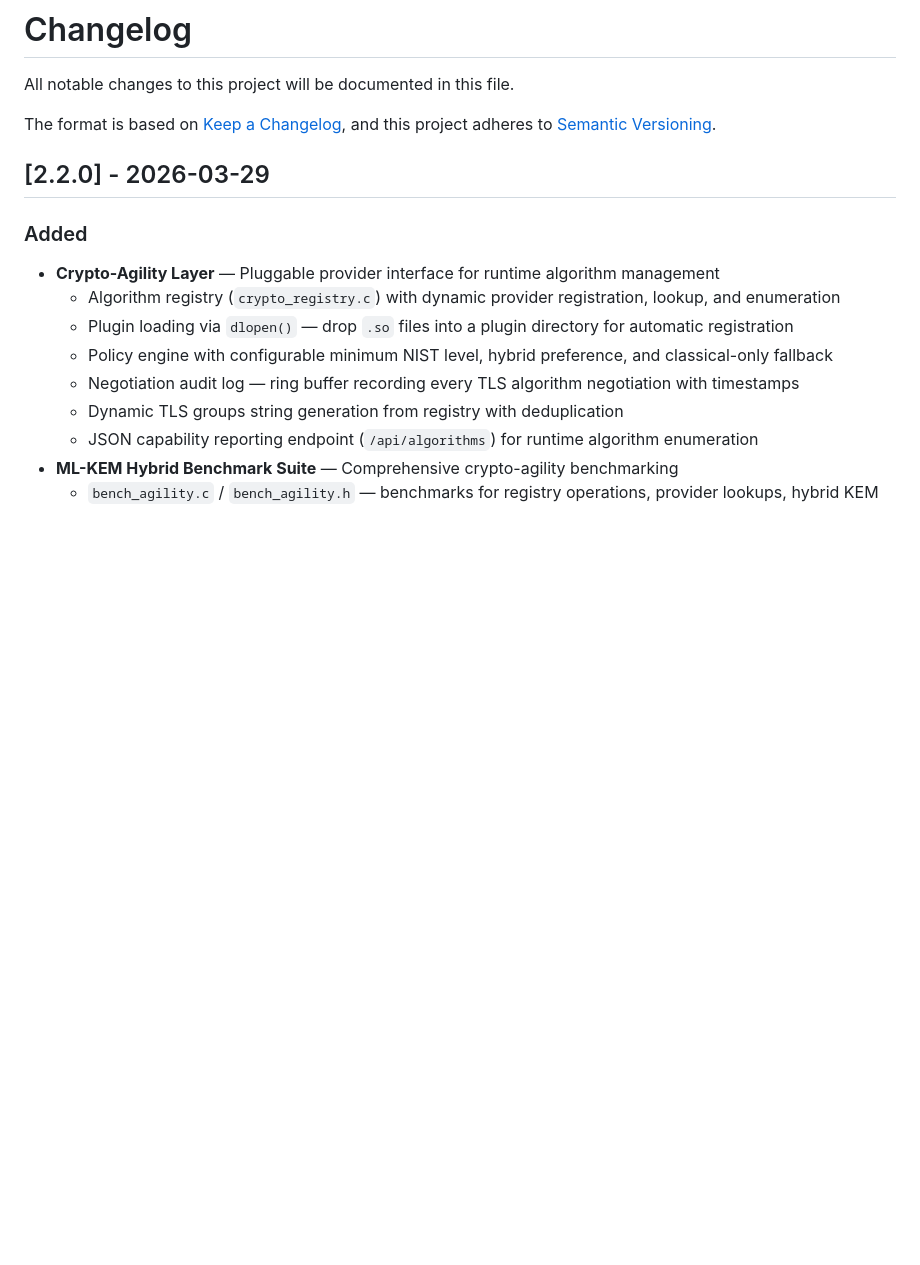
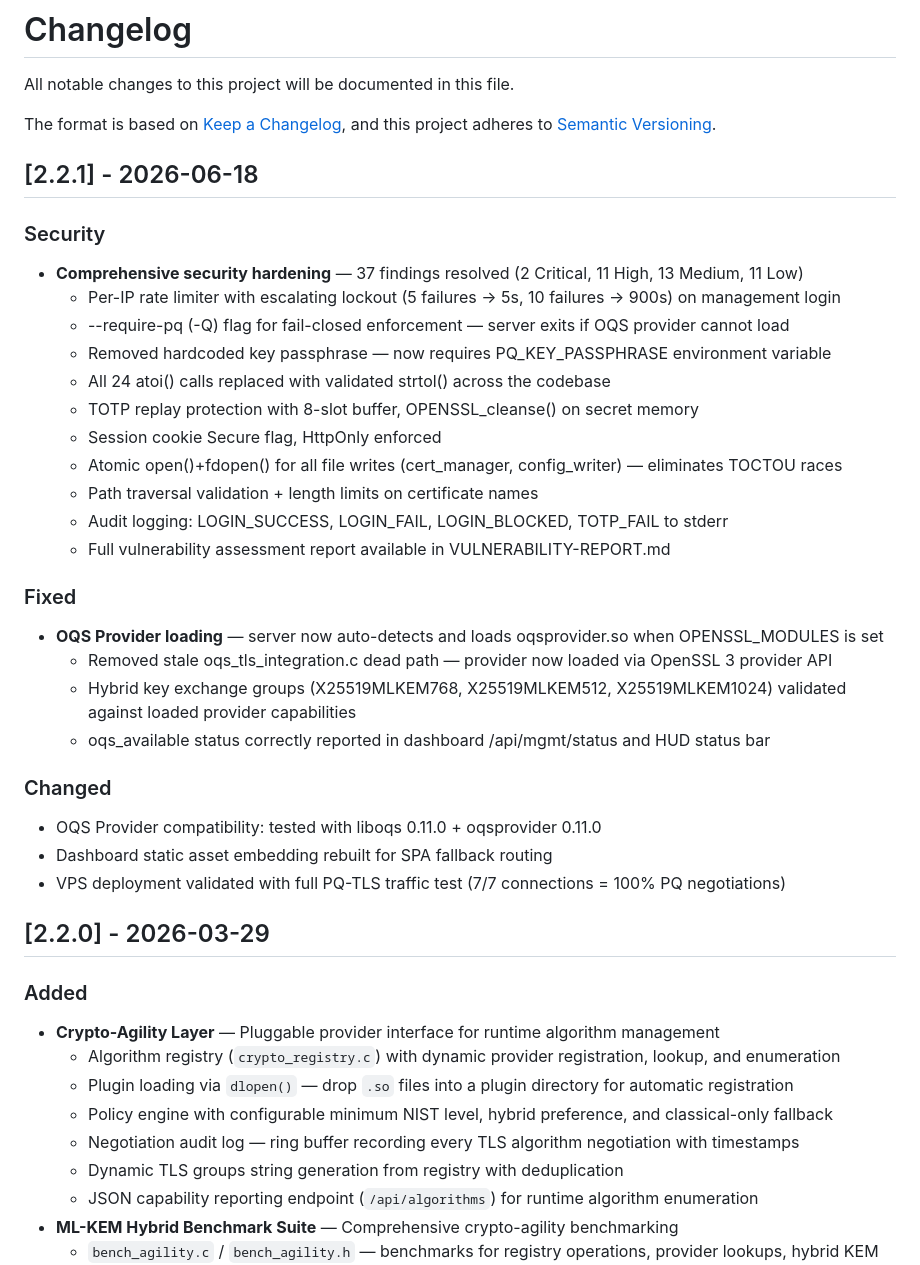
Before and after one commit to vamshikrishnaDoddikadi/pq-tls-server, a Markdown page: CHANGELOG.md, the part around the change. GitHub-like rendering; blank space fills up the shorter version.

```diff
--- a/CHANGELOG.md
+++ b/CHANGELOG.md
@@ -4,6 +4,33 @@ All notable changes to this project will be documented in this file.
 
 The format is based on [Keep a Changelog](https://keepachangelog.com/en/1.1.0/),
 and this project adheres to [Semantic Versioning](https://semver.org/spec/v2.0.0.html).
+
+## [2.2.1] - 2026-06-18
+
+### Security
+- **Comprehensive security hardening** — 37 findings resolved (2 Critical, 11 High, 13 Medium, 11 Low)
+  - Per-IP rate limiter with escalating lockout (5 failures -> 5s, 10 failures -> 900s) on management login
+  - --require-pq (-Q) flag for fail-closed enforcement — server exits if OQS provider cannot load
+  - Removed hardcoded key passphrase — now requires PQ_KEY_PASSPHRASE environment variable
+  - All 24 atoi() calls replaced with validated strtol() across the codebase
+  - TOTP replay protection with 8-slot buffer, OPENSSL_cleanse() on secret memory
+  - Session cookie Secure flag, HttpOnly enforced
+  - Atomic open()+fdopen() for all file writes (cert_manager, config_writer) — eliminates TOCTOU races
+  - Path traversal validation + length limits on certificate names
+  - Audit logging: LOGIN_SUCCESS, LOGIN_FAIL, LOGIN_BLOCKED, TOTP_FAIL to stderr
+  - Full vulnerability assessment report available in VULNERABILITY-REPORT.md
+
+### Fixed
+- **OQS Provider loading** — server now auto-detects and loads oqsprovider.so when OPENSSL_MODULES is set
+  - Removed stale oqs_tls_integration.c dead path — provider now loaded via OpenSSL 3 provider API
+  - Hybrid key exchange groups (X25519MLKEM768, X25519MLKEM512, X25519MLKEM1024) validated against loaded provider capabilities
+  - oqs_available status correctly reported in dashboard /api/mgmt/status and HUD status bar
+
+### Changed
+- OQS Provider compatibility: tested with liboqs 0.11.0 + oqsprovider 0.11.0
+- Dashboard static asset embedding rebuilt for SPA fallback routing
+- VPS deployment validated with full PQ-TLS traffic test (7/7 connections = 100% PQ negotiations)
+
 
 ## [2.2.0] - 2026-03-29
 
```
Also changed, not shown: INSTALL.md (+30 -2 lines), README.md (+16 -6 lines).
